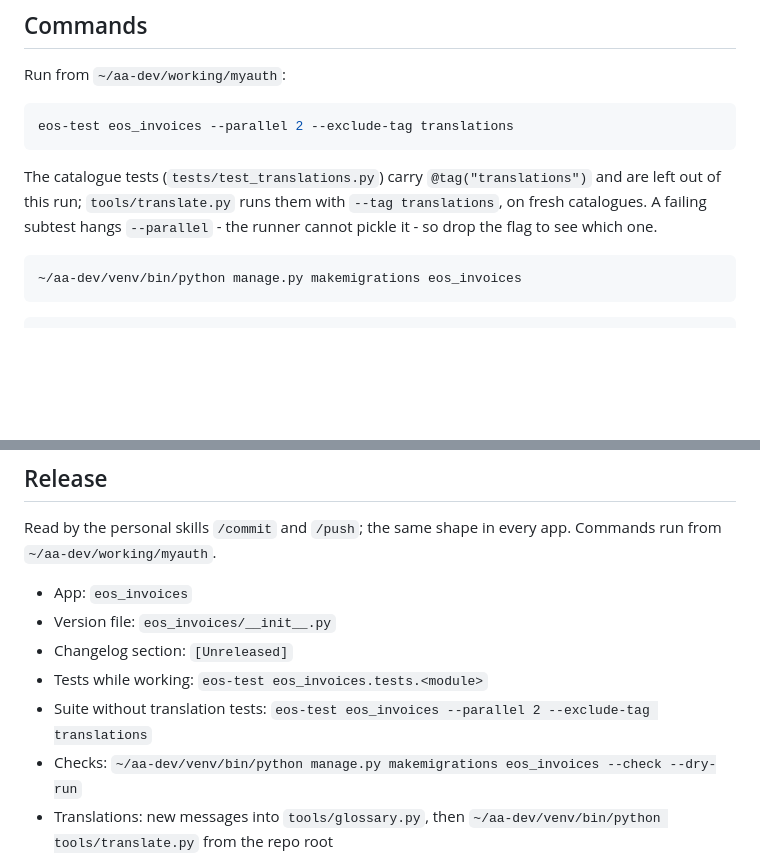
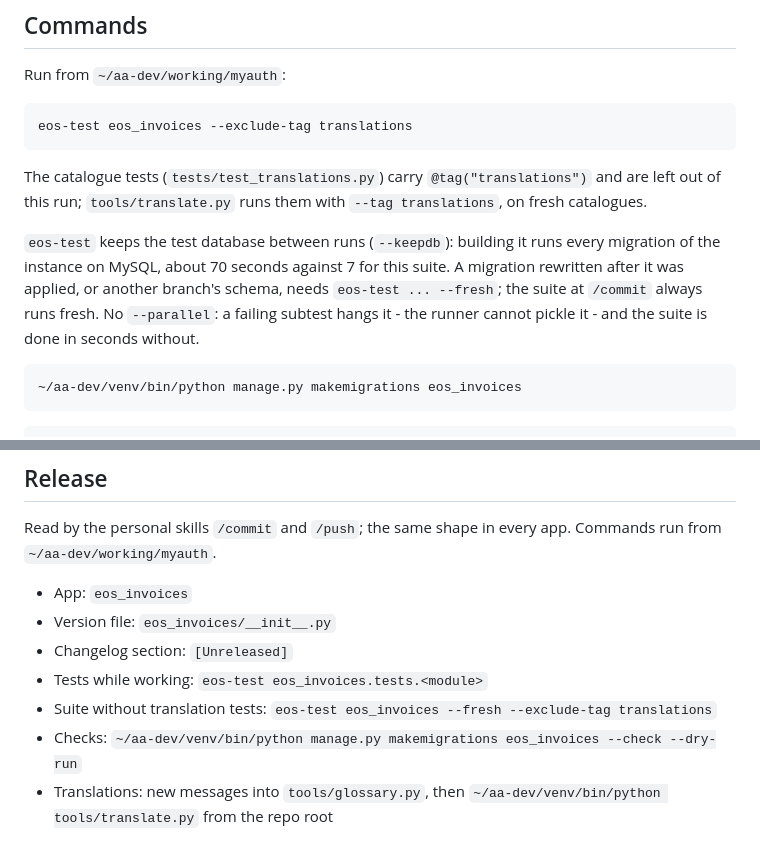
Before and after one commit to fthomas-de/eos-invoices, a Markdown page: CLAUDE.md, 2 parts joined by grey strips. Rendered like a GitHub page; blank space fills up the shorter version.

Commit message:
kept test database while working, fresh serial suite at /commit
eos-test now keeps the test database between runs (--keepdb): building it
ran every migration of the instance on MySQL, about 70 seconds against 7
for the suite. The suite at /commit runs with --fresh and without
--parallel, which hangs on a failing subtest and saves nothing here.

Co-Authored-By: Claude Opus 5.5 <noreply@anthropic.com>

````diff
--- a/CLAUDE.md
+++ b/CLAUDE.md
@@ -20,14 +20,19 @@ Read both before changing anything.
 Run from `~/aa-dev/working/myauth`:
 
 ```bash
-eos-test eos_invoices --parallel 2 --exclude-tag translations
+eos-test eos_invoices --exclude-tag translations
 ```
 
 The catalogue tests (`tests/test_translations.py`) carry
 `@tag("translations")` and are left out of this run; `tools/translate.py`
-runs them with `--tag translations`, on fresh catalogues. A failing subtest
-hangs `--parallel` - the runner cannot pickle it - so drop the flag to see
-which one.
+runs them with `--tag translations`, on fresh catalogues.
+
+`eos-test` keeps the test database between runs (`--keepdb`): building it
+runs every migration of the instance on MySQL, about 70 seconds against 7
+for this suite. A migration rewritten after it was applied, or another
+branch's schema, needs `eos-test ... --fresh`; the suite at `/commit` always
+runs fresh. No `--parallel`: a failing subtest hangs it - the runner cannot
+pickle it - and the suite is done in seconds without.
 
 ```bash
 ~/aa-dev/venv/bin/python manage.py makemigrations eos_invoices
@@ -46,7 +51,7 @@ app. Commands run from `~/aa-dev/working/myauth`.
 - Version file: `eos_invoices/__init__.py`
 - Changelog section: `[Unreleased]`
 - Tests while working: `eos-test eos_invoices.tests.<module>`
-- Suite without translation tests: `eos-test eos_invoices --parallel 2 --exclude-tag translations`
+- Suite without translation tests: `eos-test eos_invoices --fresh --exclude-tag translations`
 - Checks: `~/aa-dev/venv/bin/python manage.py makemigrations eos_invoices --check --dry-run`
 - Translations: new messages into `tools/glossary.py`, then
   `~/aa-dev/venv/bin/python tools/translate.py` from the repo root
````
